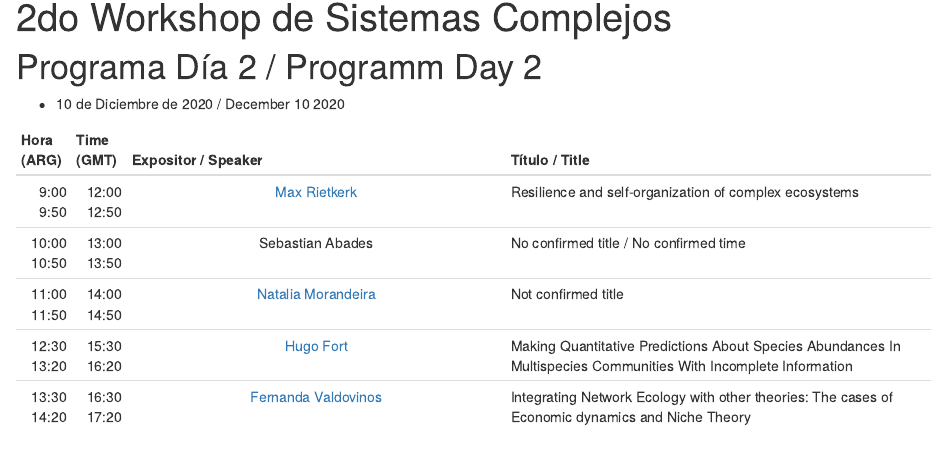
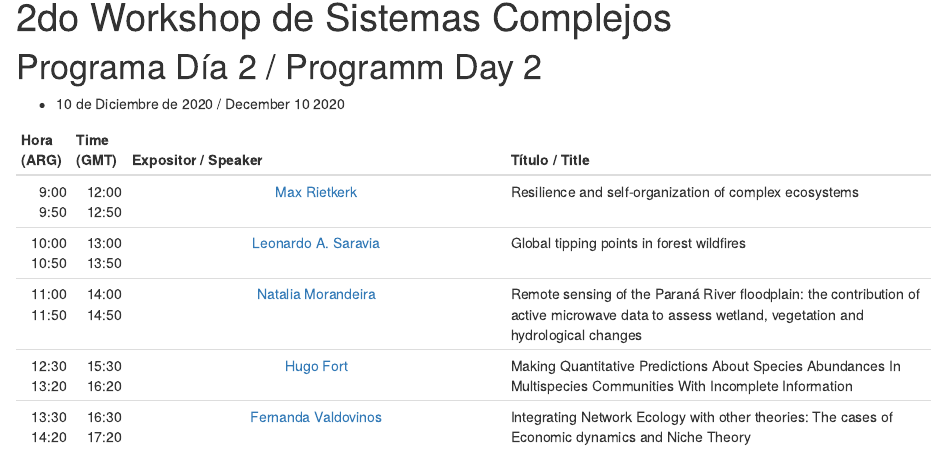
Before and after one commit to piiscoungs/wkshp2, an R Markdown document (dia2.Rmd): the page in a window 1100 px wide, from 90 px down. Rendered offline with R 4.5, knitr and Pandoc, with nearby package versions; drawn as R Markdown's standard HTML page in place of the format the file asks for.

Commit message:
Updated LAS talk

```diff
--- a/dia2.Rmd
+++ b/dia2.Rmd
@@ -20,11 +20,12 @@ knitr::opts_chunk$set(echo = FALSE)
  9:00   12:00   [Max Rietkerk](https://bit.ly/3pBkwrR)               Resilience and self-organization of complex ecosystems
  9:50   12:50
 
-10:00   13:00       Sebastian Abades                                 No confirmed title / No confirmed time
+10:00   13:00   [Leonardo A. Saravia](https://lsaravia.github.io/)   Global tipping points in forest wildfires
 10:50   13:50
 
-11:00   14:00   [Natalia Morandeira](https://bit.ly/2HgkzrC)         Not confirmed title
-11:50   14:50
+11:00   14:00   [Natalia Morandeira](https://bit.ly/2HgkzrC)         Remote sensing of the Paraná River floodplain: the
+11:50   14:50                                                        contribution of active microwave data to assess wetland,
+                                                                     vegetation and hydrological changes
 
 12:30   15:30   [Hugo Fort](https://bit.ly/32T5JPE)                  Making Quantitative Predictions About Species Abundances
 13:20   16:20                                                        In Multispecies Communities With Incomplete Information
```
Also changed, not shown: 5 other files.
